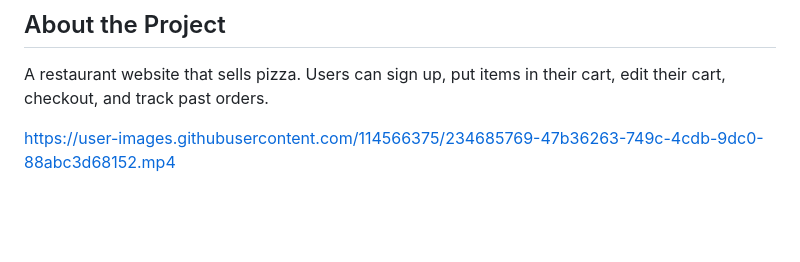
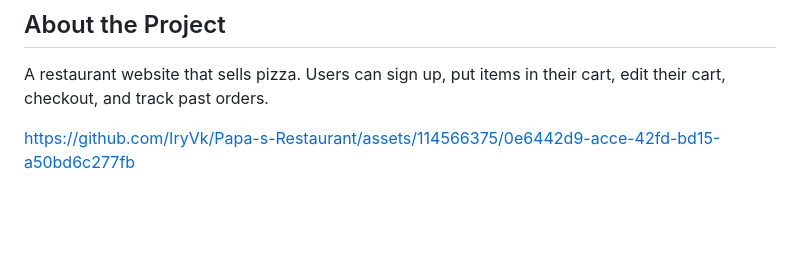
Before and after one commit to IryVk/Papa-s-Restaurant, a Markdown page: README.md, the part around the change. Drawn GitHub-style.

```diff
--- a/README.md
+++ b/README.md
@@ -77,7 +77,11 @@ A restaurant website that sells pizza.
 Users can sign up, put items in their cart, edit their cart, checkout, and track past orders.
 
 
-https://user-images.githubusercontent.com/114566375/234685769-47b36263-749c-4cdb-9dc0-88abc3d68152.mp4
+
+
+https://github.com/IryVk/Papa-s-Restaurant/assets/114566375/0e6442d9-acce-42fd-bd15-a50bd6c277fb
+
+
 
 
 <br><br>
```
